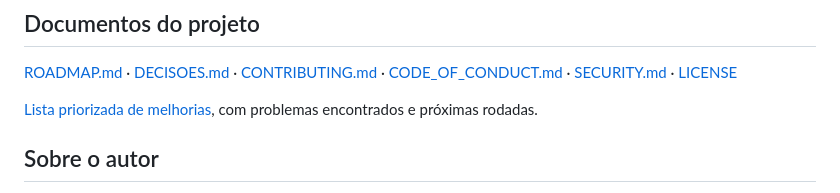
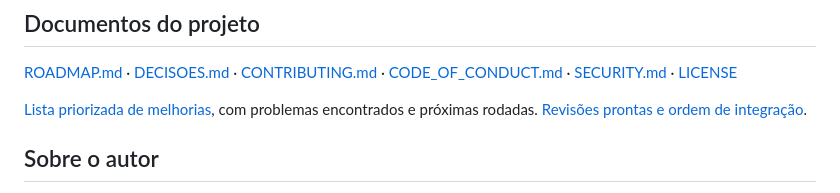
Before and after one commit to td9251156-creator/pcm-direto, a Markdown page: README.md, the part around the change. Rendered like a GitHub page.

```diff
--- a/README.md
+++ b/README.md
@@ -107,6 +107,7 @@ Veja [BIBLIOTECA.md](BIBLIOTECA.md) para entender o formato e o checklist de rev
 [CODE_OF_CONDUCT.md](CODE_OF_CONDUCT.md) · [SECURITY.md](SECURITY.md) · [LICENSE](LICENSE)
 
 [Lista priorizada de melhorias](docs/MELHORIAS.md), com problemas encontrados e próximas rodadas.
+[Revisões prontas e ordem de integração](docs/REVISOES.md).
 
 ## Sobre o autor
 
```
Also changed, not shown: docs/MELHORIAS.md (+31 -21 lines), docs/REVISOES.md (added, +49 -0 lines).
